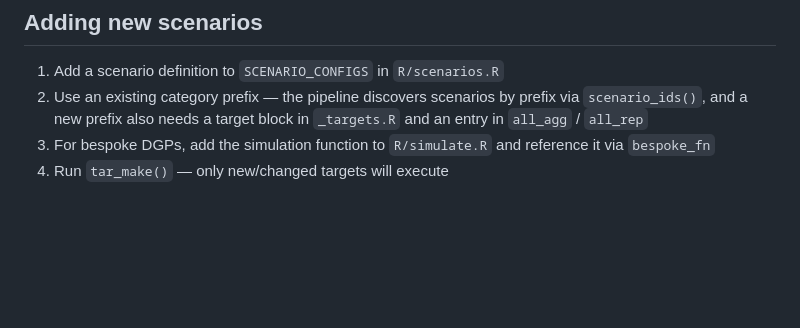
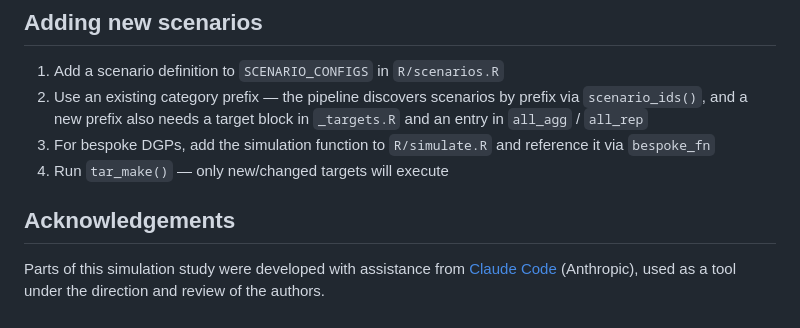
Before and after one commit to ben18785/metadid-sims, a Markdown page: README.md, the part around the change. Drawn GitHub-style; blank space fills up the shorter version.

Commit message:
Acknowledge Claude Code in the README
Tool assistance, acknowledged in prose rather than recorded as commit
authorship.

```diff
--- a/README.md
+++ b/README.md
@@ -200,3 +200,9 @@ hand after changing the pipeline's plumbing.
    `_targets.R` and an entry in `all_agg` / `all_rep`
 3. For bespoke DGPs, add the simulation function to `R/simulate.R` and reference it via `bespoke_fn`
 4. Run `tar_make()` — only new/changed targets will execute
+
+## Acknowledgements
+
+Parts of this simulation study were developed with assistance from
+[Claude Code](https://claude.com/claude-code) (Anthropic), used as a tool under
+the direction and review of the authors.
```
